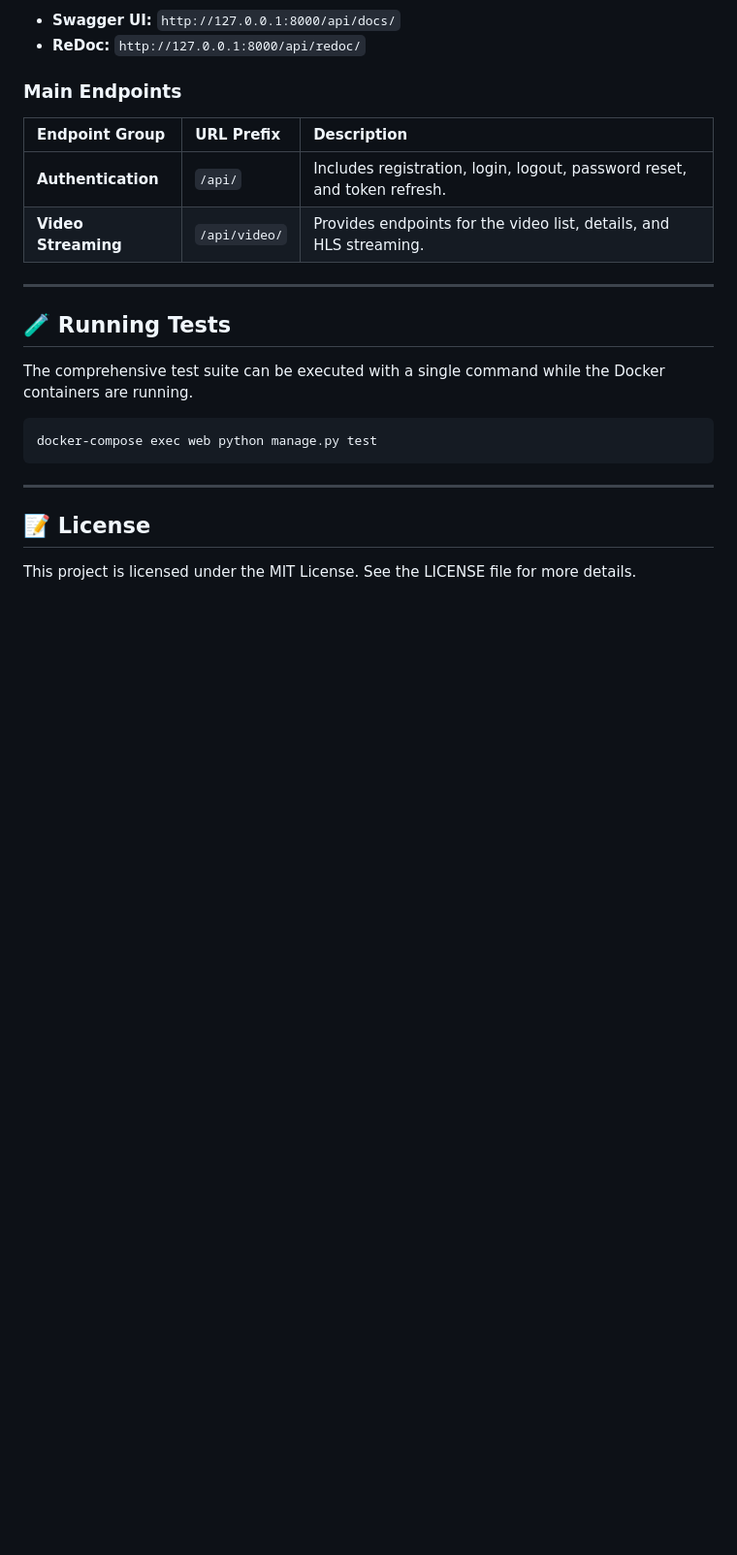
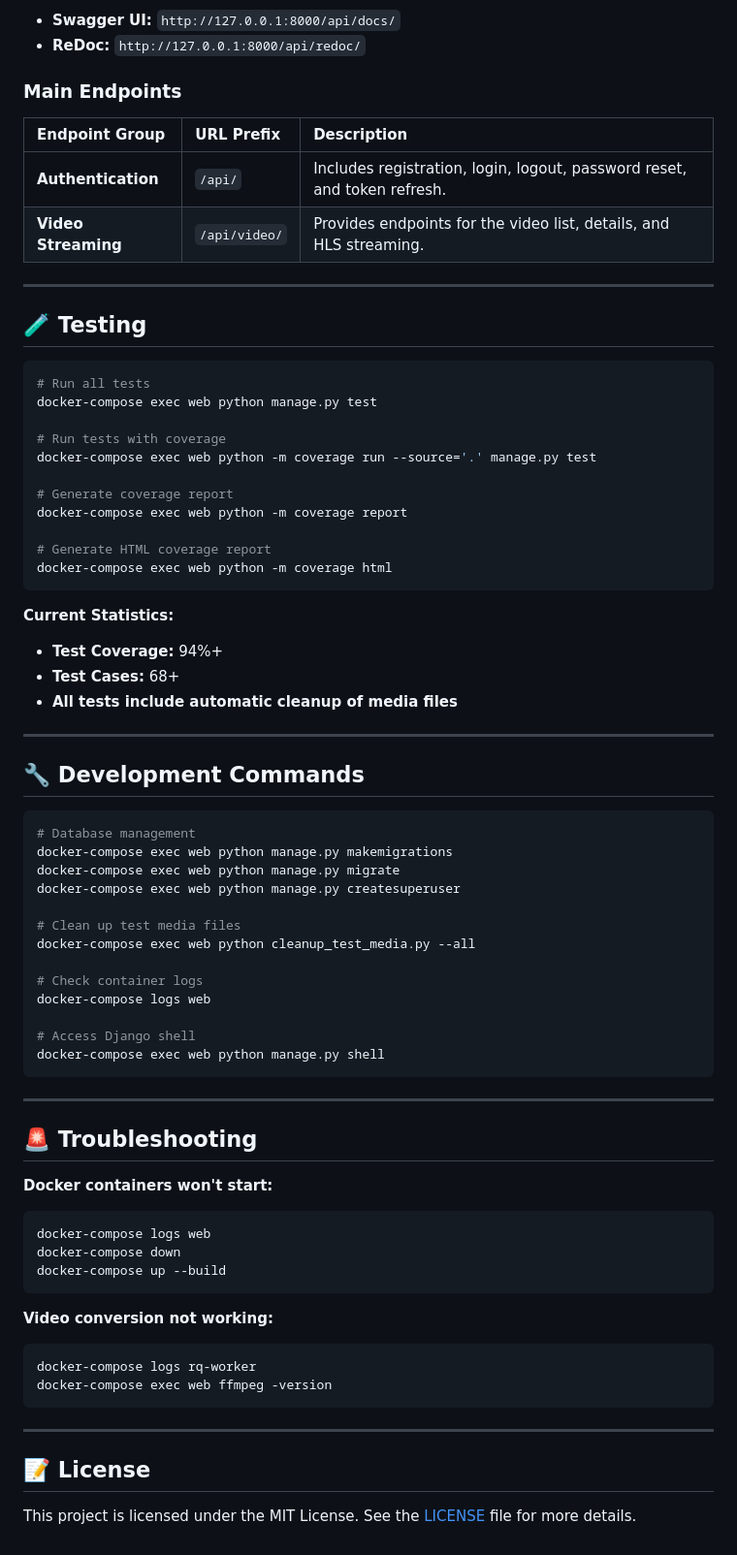
Before and after one commit to MartinBock1/Videoflix, a Markdown page: readme.md, the part around the change. Shown: that part at 97% size. GitHub-like rendering; blank space fills up the shorter version.

Commit message:
Update testing section in README: enhance test commands, add coverage details, and improve troubleshooting guidance

````diff
--- a/readme.md
+++ b/readme.md
@@ -134,15 +134,66 @@ The project automatically generates interactive API documentation. After startin
 
 ---
 
-## 🧪 Running Tests
-
-The comprehensive test suite can be executed with a single command while the Docker containers are running.
+## 🧪 Testing
 
 ```bash
+# Run all tests
 docker-compose exec web python manage.py test
+
+# Run tests with coverage
+docker-compose exec web python -m coverage run --source='.' manage.py test
+
+# Generate coverage report
+docker-compose exec web python -m coverage report
+
+# Generate HTML coverage report
+docker-compose exec web python -m coverage html
+```
+
+**Current Statistics:**
+*   **Test Coverage:** 94%+
+*   **Test Cases:** 68+
+*   **All tests include automatic cleanup of media files**
+
+---
+
+## 🔧 Development Commands
+
+```bash
+# Database management
+docker-compose exec web python manage.py makemigrations
+docker-compose exec web python manage.py migrate
+docker-compose exec web python manage.py createsuperuser
+
+# Clean up test media files
+docker-compose exec web python cleanup_test_media.py --all
+
+# Check container logs
+docker-compose logs web
+
+# Access Django shell
+docker-compose exec web python manage.py shell
+```
+
+---
+
+## 🚨 Troubleshooting
+
+**Docker containers won't start:**
+```bash
+docker-compose logs web
+docker-compose down
+docker-compose up --build
+```
+
+**Video conversion not working:**
+```bash
+docker-compose logs rq-worker
+docker-compose exec web ffmpeg -version
 ```
 
 ---
 
 ## 📝 License
-This project is licensed under the MIT License. See the LICENSE file for more details.
+
+This project is licensed under the MIT License. See the [LICENSE](LICENSE) file for more details.
````
